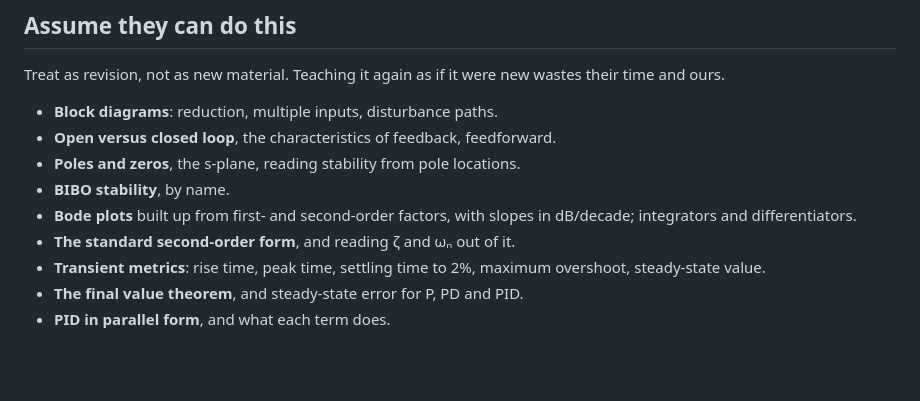
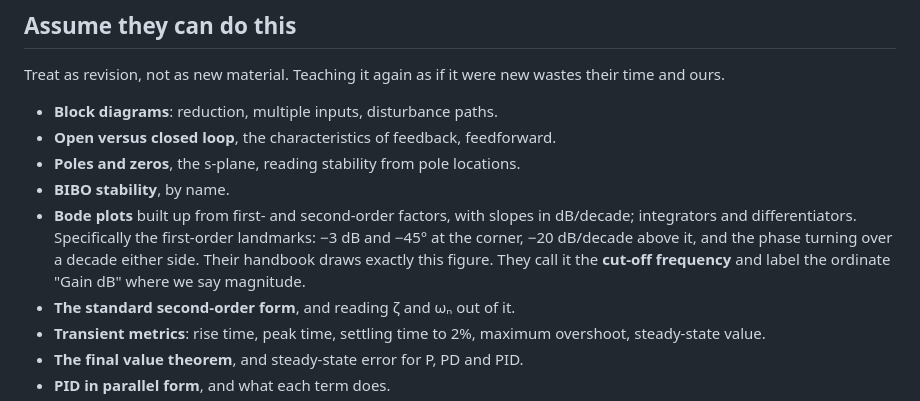
Before and after one commit to CADE30008/cade30008.github.io, a Markdown page: curriculum/prerequisites.md, the part around the change. Rendered like a GitHub page; blank space fills up the shorter version.

Commit message:
Record that the first-order corner is prerequisite, and what they call it
Checked rather than assumed: their handbook section 2.3 draws the first-order
pole with -3 dB and -45 degrees marked at the corner, -20 dB/decade above it,
and the phase turning over a decade either side. That is precisely what Q8 of
the diagnostic asks for, so the question sits on ground they have covered.

Two vocabulary gaps closed while there. They say "cut-off frequency", which the
notation page now carries as an alternative to corner or break frequency, and
they label the ordinate "Gain dB" where we say magnitude, which the notation
page already documents.

Co-Authored-By: Claude Opus 5 <noreply@anthropic.com>

```diff
--- a/curriculum/prerequisites.md
+++ b/curriculum/prerequisites.md
@@ -22,7 +22,11 @@ wastes their time and ours.
 - **Poles and zeros**, the s-plane, reading stability from pole locations.
 - **BIBO stability**, by name.
 - **Bode plots** built up from first- and second-order factors, with slopes in
-  dB/decade; integrators and differentiators.
+  dB/decade; integrators and differentiators. Specifically the first-order
+  landmarks: −3 dB and −45° at the corner, −20 dB/decade above it, and the
+  phase turning over a decade either side. Their handbook draws exactly this
+  figure. They call it the **cut-off frequency** and label the ordinate
+  "Gain dB" where we say magnitude.
 - **The standard second-order form**, and reading ζ and ωₙ out of it.
 - **Transient metrics**: rise time, peak time, settling time to 2%, maximum
   overshoot, steady-state value.
```
Also changed, not shown: docs/notation.md (+1 -1 lines).
